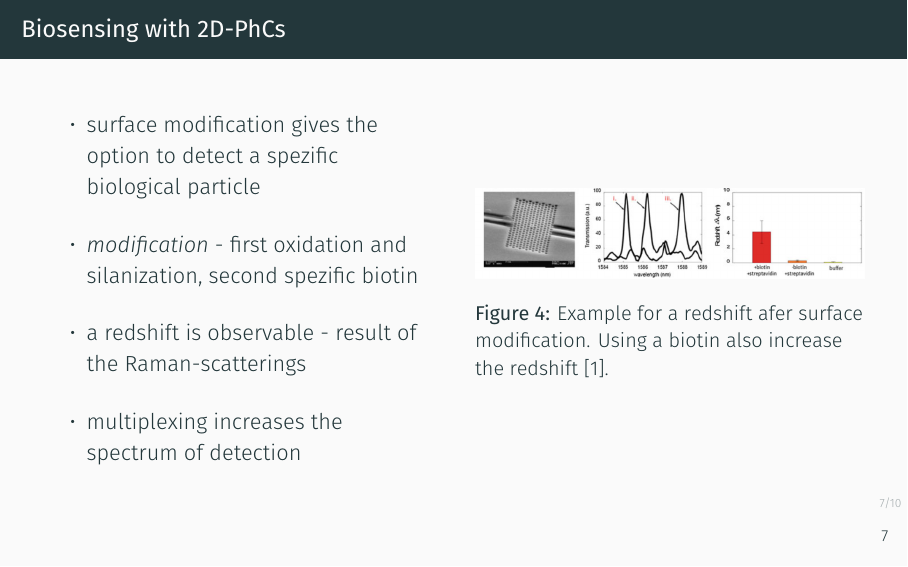
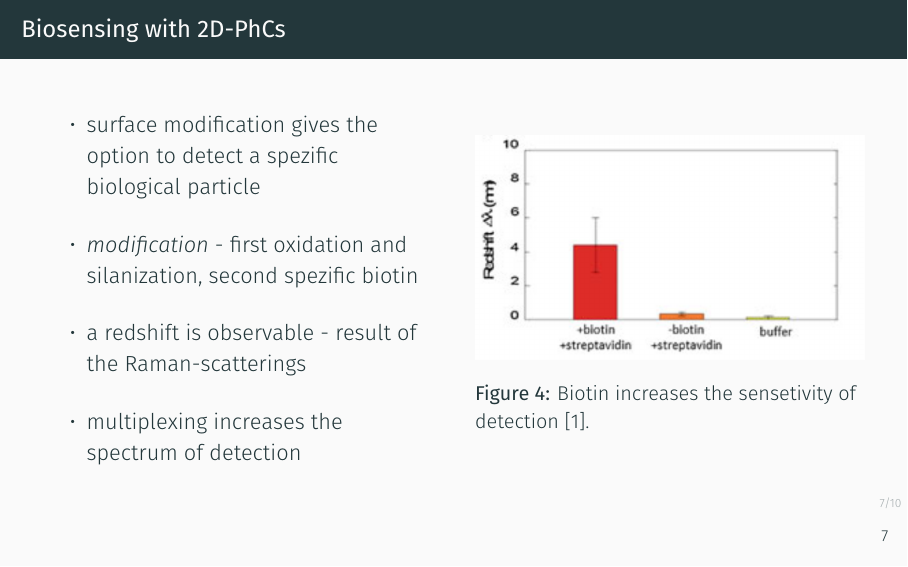
Before and after one commit to beckstev/presentations, LaTeX slides (nano/presentation.tex): page 7 of 10. Compiled offline with XeLaTeX.

Commit message:
anderes Bild verwendet

```diff
--- a/nano/presentation.tex
+++ b/nano/presentation.tex
@@ -118,8 +118,8 @@
   \begin{column}{0.49\textwidth}
   \begin{figure}
     \centering
-    \includegraphics[width=1\textwidth]{./bilder/redshift_example.png}
-    \caption{Example for a redshift afer surface modification. Using a biotin also increase the redshift \cite{nano}.}
+    \includegraphics[width=1\textwidth]{./bilder/biotin.png}
+    \caption{Biotin increases the sensetivity of detection \cite{nano}.}
     \label{fig: redshift}
   \end{figure}
 \end{column}
```
Also changed, not shown: nano/bilder/biotin.png (added), nano/presentation.tex (2 more changed lines).
